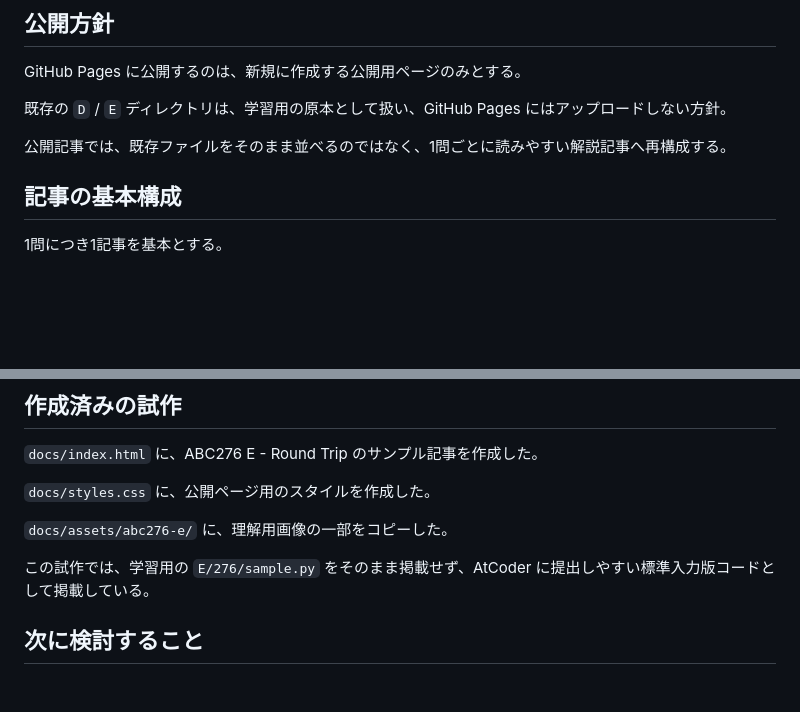
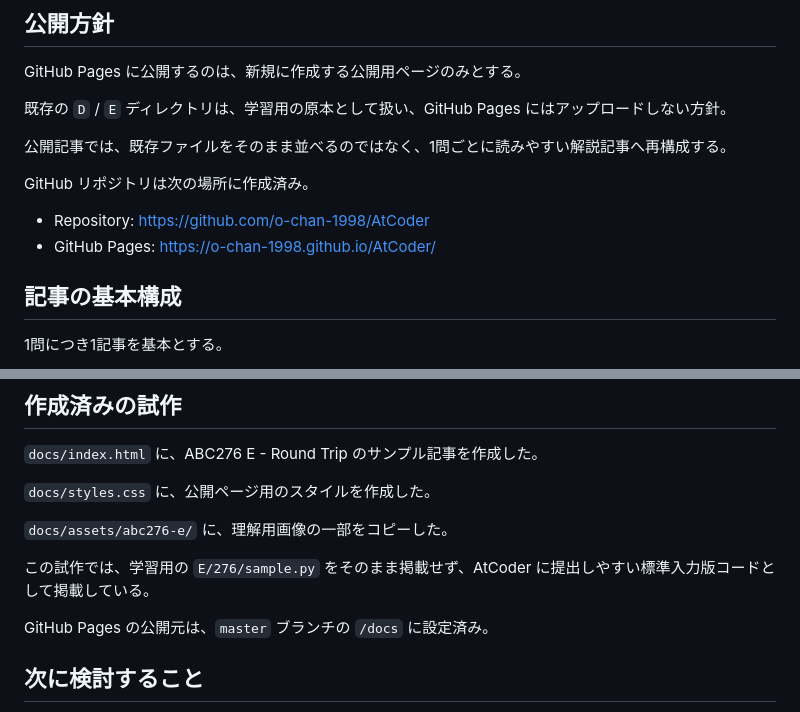
Before and after one commit to o-chan-1998/AtCoder, a Markdown page: github-pages-handover.md, 2 parts joined by grey strips. Drawn GitHub-style; blank space fills up the shorter version.

Commit message:
Document GitHub Pages repository

```diff
--- a/github-pages-handover.md
+++ b/github-pages-handover.md
@@ -27,6 +27,11 @@ GitHub Pages に公開するのは、新規に作成する公開用ページの
 既存の `D` / `E` ディレクトリは、学習用の原本として扱い、GitHub Pages にはアップロードしない方針。
 
 公開記事では、既存ファイルをそのまま並べるのではなく、1問ごとに読みやすい解説記事へ再構成する。
+
+GitHub リポジトリは次の場所に作成済み。
+
+- Repository: https://github.com/o-chan-1998/AtCoder
+- GitHub Pages: https://o-chan-1998.github.io/AtCoder/
 
 ## 記事の基本構成
 
@@ -117,6 +122,8 @@ Markdown ベースで記事を書ける構成にする。
 
 この試作では、学習用の `E/276/sample.py` をそのまま掲載せず、AtCoder に提出しやすい標準入力版コードとして掲載している。
 
+GitHub Pages の公開元は、`master` ブランチの `/docs` に設定済み。
+
 ## 次に検討すること
 
 - Astro を使うか、現在の静的 HTML/CSS 構成のまま進めるか
```
